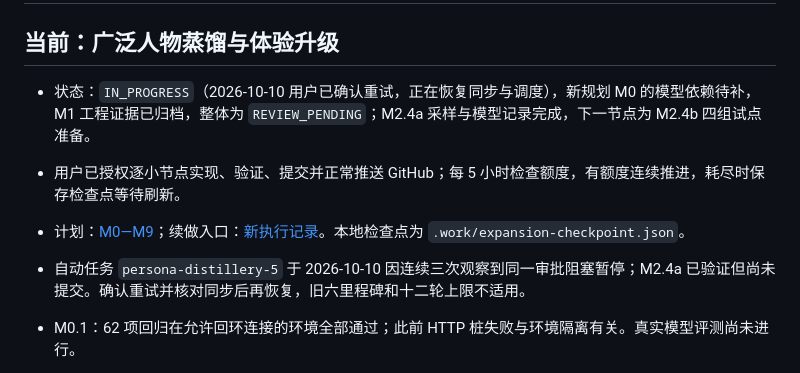
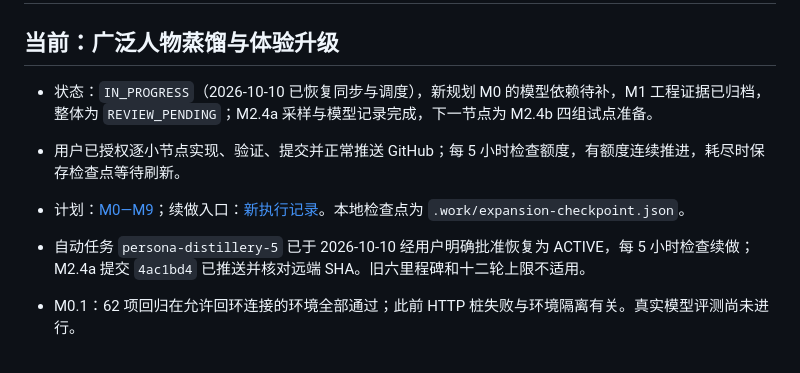
Before and after one commit to uestczhaoyan-gif/Persona-Distillery, a Markdown page: PROJECT_STATUS.md, the part around the change. Drawn GitHub-style.

Commit message:
docs: confirm restored five-hour automation and synchronized milestone

```diff
--- a/PROJECT_STATUS.md
+++ b/PROJECT_STATUS.md
@@ -2,10 +2,10 @@
 
 ## 当前：广泛人物蒸馏与体验升级
 
-- 状态：`IN_PROGRESS`（2026-10-10 用户已确认重试，正在恢复同步与调度），新规划 M0 的模型依赖待补，M1 工程证据已归档，整体为 `REVIEW_PENDING`；M2.4a 采样与模型记录完成，下一节点为 M2.4b 四组试点准备。
+- 状态：`IN_PROGRESS`（2026-10-10 已恢复同步与调度），新规划 M0 的模型依赖待补，M1 工程证据已归档，整体为 `REVIEW_PENDING`；M2.4a 采样与模型记录完成，下一节点为 M2.4b 四组试点准备。
 - 用户已授权逐小节点实现、验证、提交并正常推送 GitHub；每 5 小时检查额度，有额度连续推进，耗尽时保存检查点等待刷新。
 - 计划：[M0—M9](docs/07-广泛人物蒸馏与体验升级规划.md)；续做入口：[新执行记录](docs/08-新规划执行记录.md)。本地检查点为 `.work/expansion-checkpoint.json`。
-- 自动任务 `persona-distillery-5` 于 2026-10-10 因连续三次观察到同一审批阻塞暂停；M2.4a 已验证但尚未提交。确认重试并核对同步后再恢复，旧六里程碑和十二轮上限不适用。
+- 自动任务 `persona-distillery-5` 已于 2026-10-10 经用户明确批准恢复为 ACTIVE，每 5 小时检查续做；M2.4a 提交 `4ac1bd4` 已推送并核对远端 SHA。旧六里程碑和十二轮上限不适用。
 - M0.1：62 项回归在允许回环连接的环境全部通过；此前 HTTP 桩失败与环境隔离有关。真实模型评测尚未进行。
 - M0.2：85 文件的输入快照、加载顺序、87 道回归题及比较合同已固定。M0.3 暂缺可用本机模型，下一步先做独立的 M1.1 策略契约与未知版本拒绝。
 - M1.1：对话/圆桌/增强摘要导出已拒绝未知包版本及策略降级；67 项回归通过，仓库校验通过。下一节点为 M1.2 策略 Schema；私人预览仍未开放。
```
Also changed, not shown: docs/08-新规划执行记录.md (+1 -0 lines).
